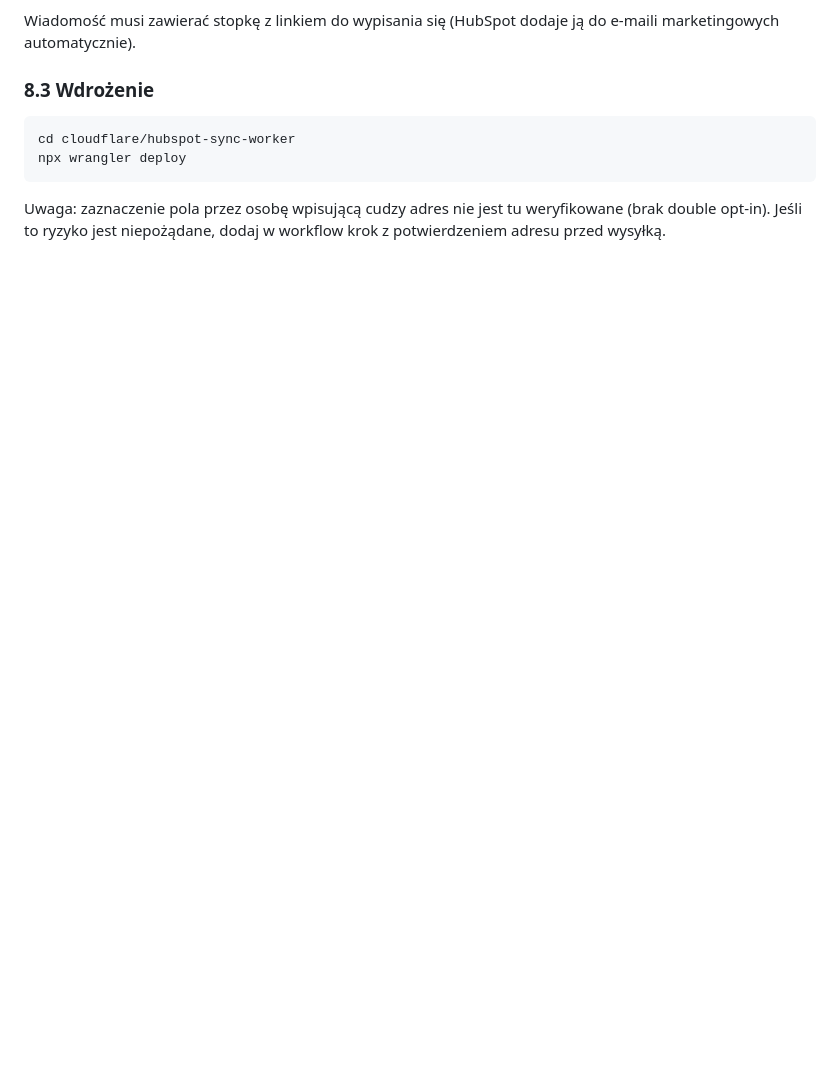
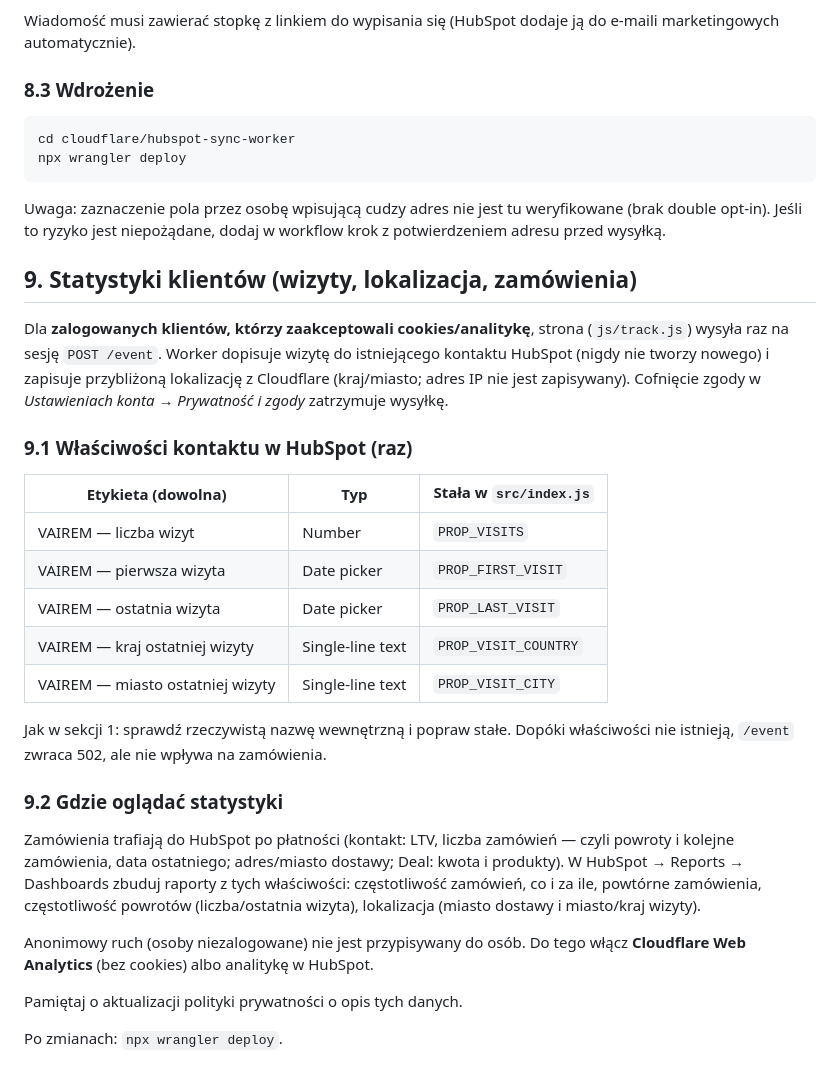
Before and after one commit to vairemoffice-prog/vairem, a Markdown page: cloudflare/hubspot-sync-worker/README.md, the part around the change. Rendered like a GitHub page; blank space fills up the shorter version.

Commit message:
Document visit tracking setup in worker README
Co-Authored-By: Claude Sonnet 5.5 <noreply@anthropic.com>
Claude-Session: https://claude.ai/code/session_01LV3JPL38GZbXSdC7eVWgkL

```diff
--- a/cloudflare/hubspot-sync-worker/README.md
+++ b/cloudflare/hubspot-sync-worker/README.md
@@ -163,3 +163,40 @@ npx wrangler deploy
 Uwaga: zaznaczenie pola przez osobę wpisującą cudzy adres nie jest tu
 weryfikowane (brak double opt-in). Jeśli to ryzyko jest niepożądane, dodaj
 w workflow krok z potwierdzeniem adresu przed wysyłką.
+
+## 9. Statystyki klientów (wizyty, lokalizacja, zamówienia)
+
+Dla **zalogowanych klientów, którzy zaakceptowali cookies/analitykę**, strona
+(`js/track.js`) wysyła raz na sesję `POST /event`. Worker dopisuje wizytę do
+istniejącego kontaktu HubSpot (nigdy nie tworzy nowego) i zapisuje przybliżoną
+lokalizację z Cloudflare (kraj/miasto; adres IP nie jest zapisywany).
+Cofnięcie zgody w *Ustawieniach konta → Prywatność i zgody* zatrzymuje wysyłkę.
+
+### 9.1 Właściwości kontaktu w HubSpot (raz)
+
+| Etykieta (dowolna)                  | Typ              | Stała w `src/index.js` |
+|-------------------------------------|------------------|------------------------|
+| VAIREM — liczba wizyt               | Number           | `PROP_VISITS`          |
+| VAIREM — pierwsza wizyta            | Date picker      | `PROP_FIRST_VISIT`     |
+| VAIREM — ostatnia wizyta            | Date picker      | `PROP_LAST_VISIT`      |
+| VAIREM — kraj ostatniej wizyty      | Single-line text | `PROP_VISIT_COUNTRY`   |
+| VAIREM — miasto ostatniej wizyty    | Single-line text | `PROP_VISIT_CITY`      |
+
+Jak w sekcji 1: sprawdź rzeczywistą nazwę wewnętrzną i popraw stałe. Dopóki
+właściwości nie istnieją, `/event` zwraca 502, ale nie wpływa na zamówienia.
+
+### 9.2 Gdzie oglądać statystyki
+
+Zamówienia trafiają do HubSpot po płatności (kontakt: LTV, liczba zamówień —
+czyli powroty i kolejne zamówienia, data ostatniego; adres/miasto dostawy;
+Deal: kwota i produkty). W HubSpot → Reports → Dashboards zbuduj raporty
+z tych właściwości: częstotliwość zamówień, co i za ile, powtórne zamówienia,
+częstotliwość powrotów (liczba/ostatnia wizyta), lokalizacja (miasto dostawy
+i miasto/kraj wizyty).
+
+Anonimowy ruch (osoby niezalogowane) nie jest przypisywany do osób. Do tego
+włącz **Cloudflare Web Analytics** (bez cookies) albo analitykę w HubSpot.
+
+Pamiętaj o aktualizacji polityki prywatności o opis tych danych.
+
+Po zmianach: `npx wrangler deploy`.
```
